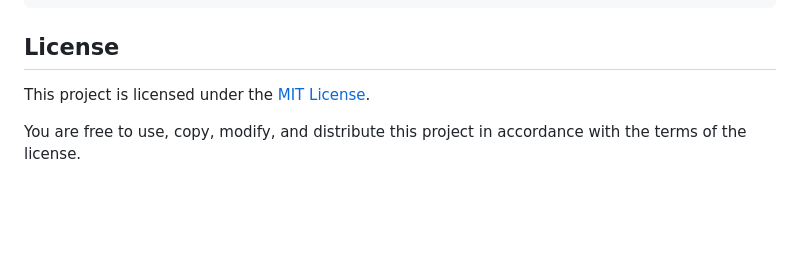
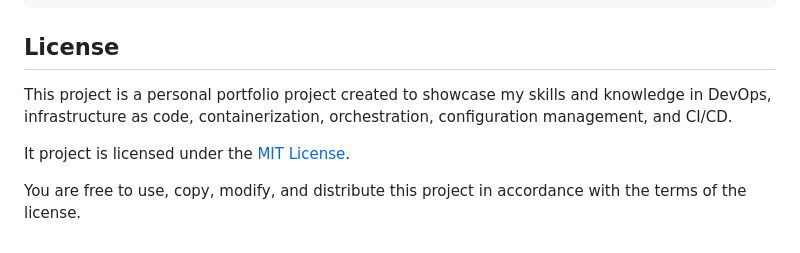
Before and after one commit to fetserkletser/Rock_Paper_Scissors_Game, a Markdown page: README.md, the part around the change. GitHub-like rendering; blank space fills up the shorter version.

Commit message:
update license section in README.md to clarify project purpose and scope

```diff
--- a/README.md
+++ b/README.md
@@ -132,6 +132,8 @@ docker compose down -v
 
 ## License
 
-This project is licensed under the [MIT License](LICENSE).
+This project is a personal portfolio project created to showcase my skills and knowledge in DevOps, infrastructure as code, containerization, orchestration, configuration management, and CI/CD.
+
+It project is licensed under the [MIT License](LICENSE).
 
 You are free to use, copy, modify, and distribute this project in accordance with the terms of the license.
```
